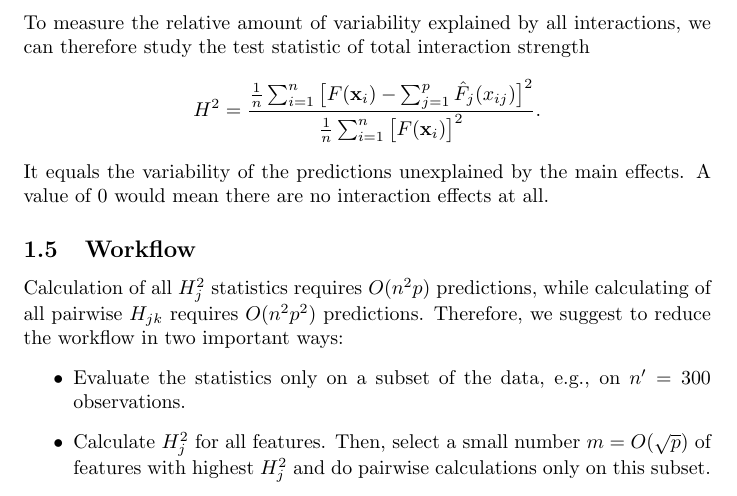
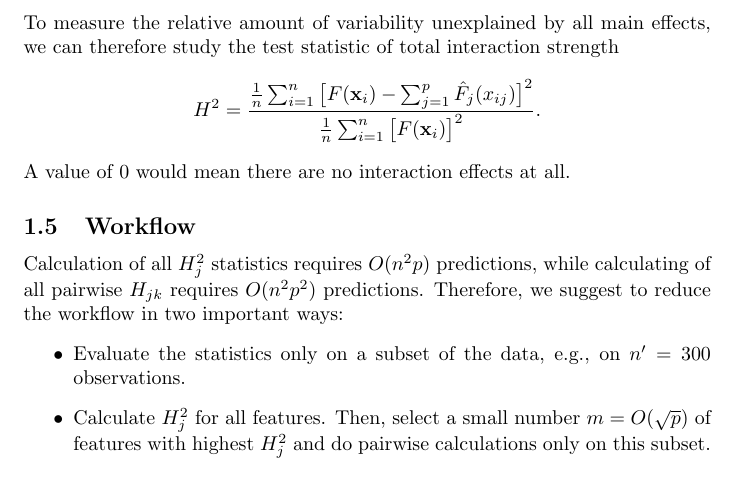
Before and after one commit to ModelOriented/hstats, a LaTeX document (docu/document.tex): part of page 3 of 3, cut so that both start at the same text. Compiled offline with pdfLaTeX.

Commit message:
better wordings, one extra figure to readme

```diff
--- a/docu/document.tex
+++ b/docu/document.tex
@@ -70,11 +70,11 @@ If the model is additive in all features (no interactions), then
 $$
 	F(\mathbf{x}) = \sum_{j}^{p} F_j(x_j).
 $$
-To measure the relative amount of variability explained by all interactions, we can therefore study the test statistic of total interaction strength
+To measure the relative amount of variability unexplained by all main effects, we can therefore study the test statistic of total interaction strength
 $$
   H^2 = \frac{\frac{1}{n} \sum_{i = 1}^n \big[F(\mathbf{x}_i) - \sum_{j = 1}^p\hat F_j(x_{ij})\big]^2}{\frac{1}{n} \sum_{i = 1}^n\big[F(\mathbf{x}_i)\big]^2}.
 $$
-It equals the variability of the predictions unexplained by the main effects. A value of 0 would mean there are no interaction effects at all.
+A value of 0 would mean there are no interaction effects at all.
 
 \subsection{Workflow}
 Calculation of all $H_j^2$ statistics requires $O(n^2p)$ predictions, while calculating of all pairwise $H_{jk}$ requires $O(n^2 p^2)$ predictions. Therefore, we suggest to reduce the workflow in two important ways:
```
Also changed, not shown: README.md, man/figures/interact_pairwise.png (added), 6 other files.
